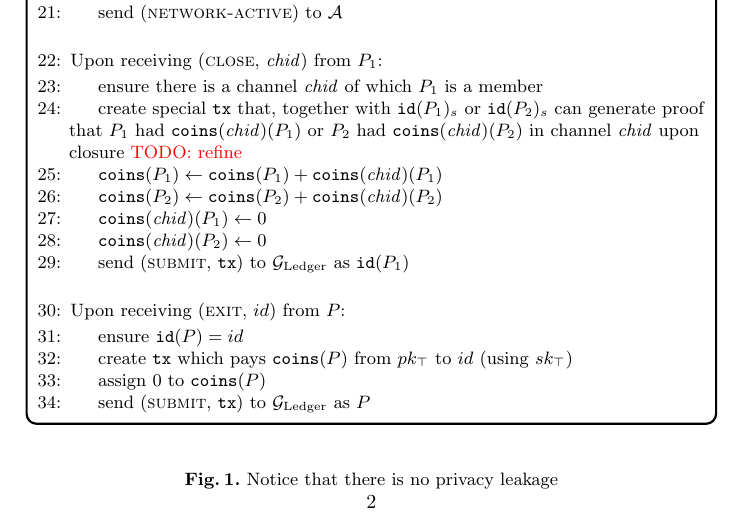
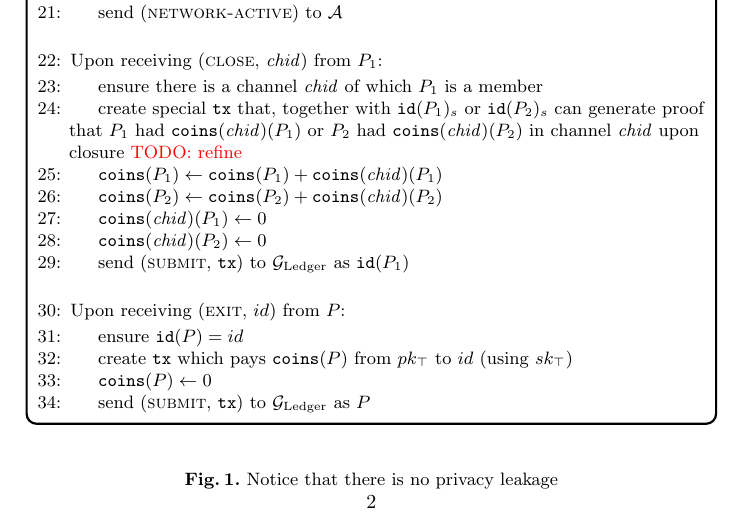
Before and after one commit to OrfeasLitos/privacy-ln, a LaTeX paper (src/privacy-ln.tex, which reads src/anon-pay-func.tex): part of page 2 of 30, cut so that both start at the same text. Compiled offline with pdfLaTeX.

Commit message:
Rephrase assignment

```diff
--- a/src/anon-pay-func.tex
+++ b/src/anon-pay-func.tex
@@ -70,7 +70,7 @@
         \State ensure $\mathtt{id}(P) = id$
         \State create \texttt{tx} which pays $\mathtt{coins}(P)$ from
         $pk_{\top}$ to $id$ (using $sk_{\top}$)
-        \State assign $0$ to $\mathtt{coins}(P)$
+        \State $\mathtt{coins}(P) \gets 0$
         \State send (\textsc{submit}, \texttt{tx}) to \ledger as $P$
       \EndIndent
     \end{algorithmic}
```
